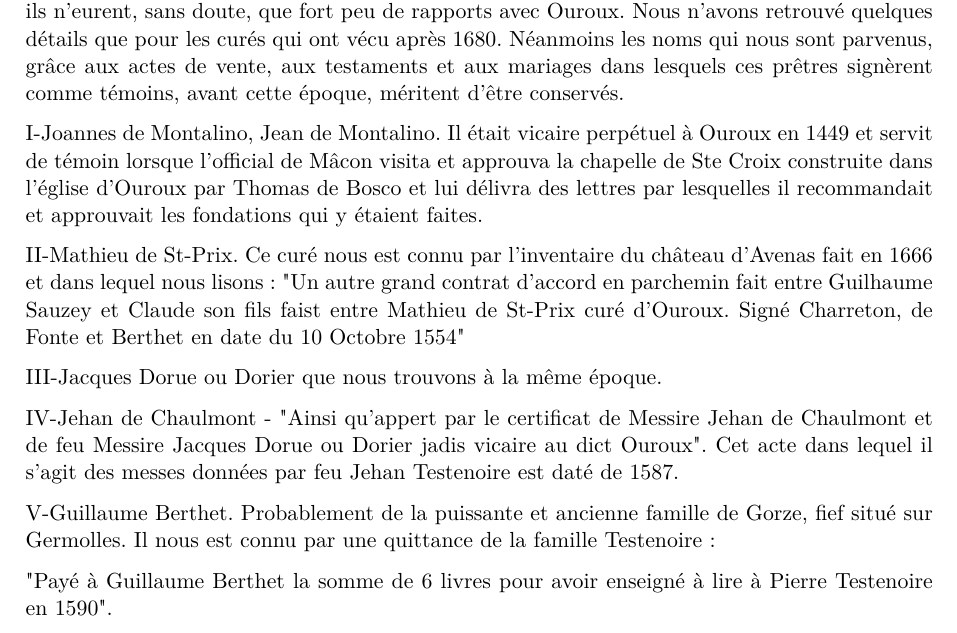
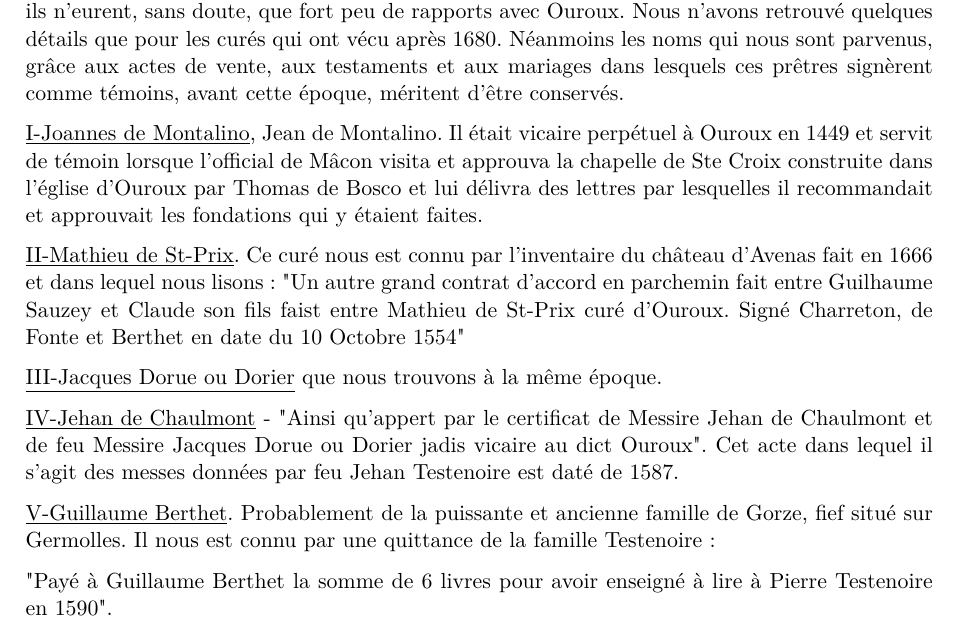
Before and after one commit to grostim/HistoireOuroux, a LaTeX document (Histoire d'Ouroux.tex, which reads Chapitres/16-cures.tex): part of page 75 of 179, cut so that both start at the same text. Compiled offline with pdfLaTeX.

Commit message:
fix: souligner les noms des premiers cures

```diff
--- a/Chapitres/16-cures.tex
+++ b/Chapitres/16-cures.tex
@@ -49,16 +49,16 @@ Cette question d'histoire locale serait intéressante à résoudre au point de v
 La liste des prêtres qui ont desservi la paroisse d'Ouroux est malheureusement très incomplète jusque vers le milieu du XVIIe siècle. Je passe sous silence les prévôts de St-Pierre, qui, comme nous l'avons vu plus haut étaient curés de la paroisse. Représentés par les vicaires perpétuels, ils n'eurent, sans doute, que fort peu de rapports avec Ouroux. Nous n'avons retrouvé quelques détails que pour les curés qui ont vécu après 1680. Néanmoins les noms qui nous sont parvenus, grâce aux actes de vente, aux testaments et aux mariages dans lesquels ces prêtres signèrent comme témoins, avant cette époque, méritent d'être conservés.
 
 % --- Page imprimée 100 — vue 103
-I-Joannes de Montalino, Jean de Montalino.
+\underline{I-Joannes de Montalino}, Jean de Montalino.
 Il était vicaire perpétuel à Ouroux en 1449 et servit de témoin lorsque l'official de Mâcon visita et approuva la chapelle de Ste Croix construite dans l'église d'Ouroux par Thomas de Bosco et lui délivra des lettres par lesquelles il recommandait et approuvait les fondations qui y étaient faites.
 
-II-Mathieu de St-Prix. Ce curé nous est connu par l'inventaire du château d'Avenas fait en 1666 et dans lequel nous lisons : "Un autre grand contrat d'accord en parchemin fait entre Guilhaume Sauzey et Claude son fils faist entre Mathieu de St-Prix curé d'Ouroux. Signé Charreton, de Fonte et Berthet en date du 10 Octobre 1554"
+\underline{II-Mathieu de St-Prix}. Ce curé nous est connu par l'inventaire du château d'Avenas fait en 1666 et dans lequel nous lisons : "Un autre grand contrat d'accord en parchemin fait entre Guilhaume Sauzey et Claude son fils faist entre Mathieu de St-Prix curé d'Ouroux. Signé Charreton, de Fonte et Berthet en date du 10 Octobre 1554"
 
-III-Jacques Dorue ou Dorier que nous trouvons à la même époque.
+\underline{III-Jacques Dorue ou Dorier} que nous trouvons à la même époque.
 
-IV-Jehan de Chaulmont - "Ainsi qu'appert par le certificat de Messire Jehan de Chaulmont et de feu Messire Jacques Dorue ou Dorier jadis vicaire au dict Ouroux". Cet acte dans lequel il s'agit des messes données par feu Jehan Testenoire est daté de 1587.
+\underline{IV-Jehan de Chaulmont} - "Ainsi qu'appert par le certificat de Messire Jehan de Chaulmont et de feu Messire Jacques Dorue ou Dorier jadis vicaire au dict Ouroux". Cet acte dans lequel il s'agit des messes données par feu Jehan Testenoire est daté de 1587.
 
-V-Guillaume Berthet. Probablement de la puissante et ancienne famille de Gorze, fief situé sur Germolles. Il nous est connu par une quittance de la famille Testenoire :
+\underline{V-Guillaume Berthet}. Probablement de la puissante et ancienne famille de Gorze, fief situé sur Germolles. Il nous est connu par une quittance de la famille Testenoire :
 
 "Payé à Guillaume Berthet la somme de 6 livres pour avoir enseigné à lire à Pierre Testenoire en 1590".
 
```
Also changed, not shown: preuves/issue-32-page-75.png (added).
